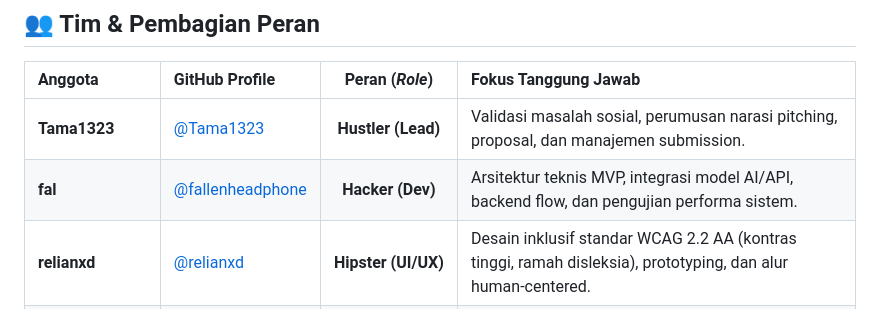
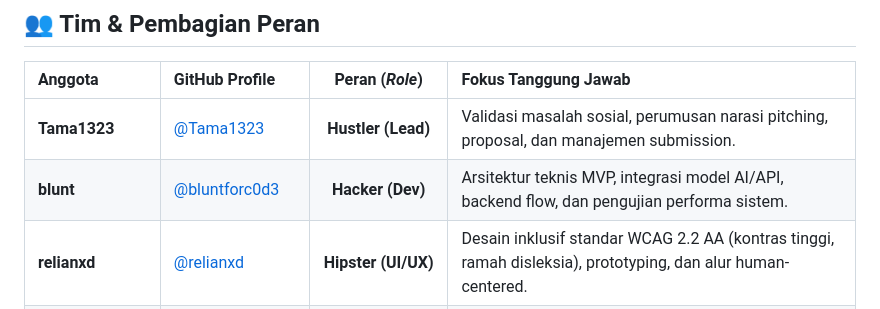
Before and after one commit to Tama1323/Hekathon, a Markdown page: README.md, the part around the change. GitHub-like rendering.

Commit message:
docs: perbarui profil GitHub anggota tim menjadi @bluntforc0d3

```diff
--- a/README.md
+++ b/README.md
@@ -62,7 +62,7 @@ Kompetisi ini berfokus pada pengembangan solusi digital inovatif berbasis **Web
 | Anggota | GitHub Profile | Peran (*Role*) | Fokus Tanggung Jawab |
 | :--- | :--- | :---: | :--- |
 | **Tama1323** | [@Tama1323](https://github.com/Tama1323) | **Hustler (Lead)** | Validasi masalah sosial, perumusan narasi pitching, proposal, dan manajemen submission. |
-| **fal** | [@fallenheadphone](https://github.com/fallenheadphone) | **Hacker (Dev)** | Arsitektur teknis MVP, integrasi model AI/API, backend flow, dan pengujian performa sistem. |
+| **blunt** | [@bluntforc0d3](https://github.com/bluntforc0d3) | **Hacker (Dev)** | Arsitektur teknis MVP, integrasi model AI/API, backend flow, dan pengujian performa sistem. |
 | **relianxd** | [@relianxd](https://github.com/relianxd) | **Hipster (UI/UX)** | Desain inklusif standar WCAG 2.2 AA (kontras tinggi, ramah disleksia), prototyping, dan alur human-centered. |
 | **fundamantalist** | [@fundamantalist](https://github.com/fundamantalist) | **AI & Data Specialist / QA** | Riset dataset kesehatan inklusif, validasi akurasi model AI, pengujian sistem (QA), dan penyusunan dokumentasi teknis. |
 
```
